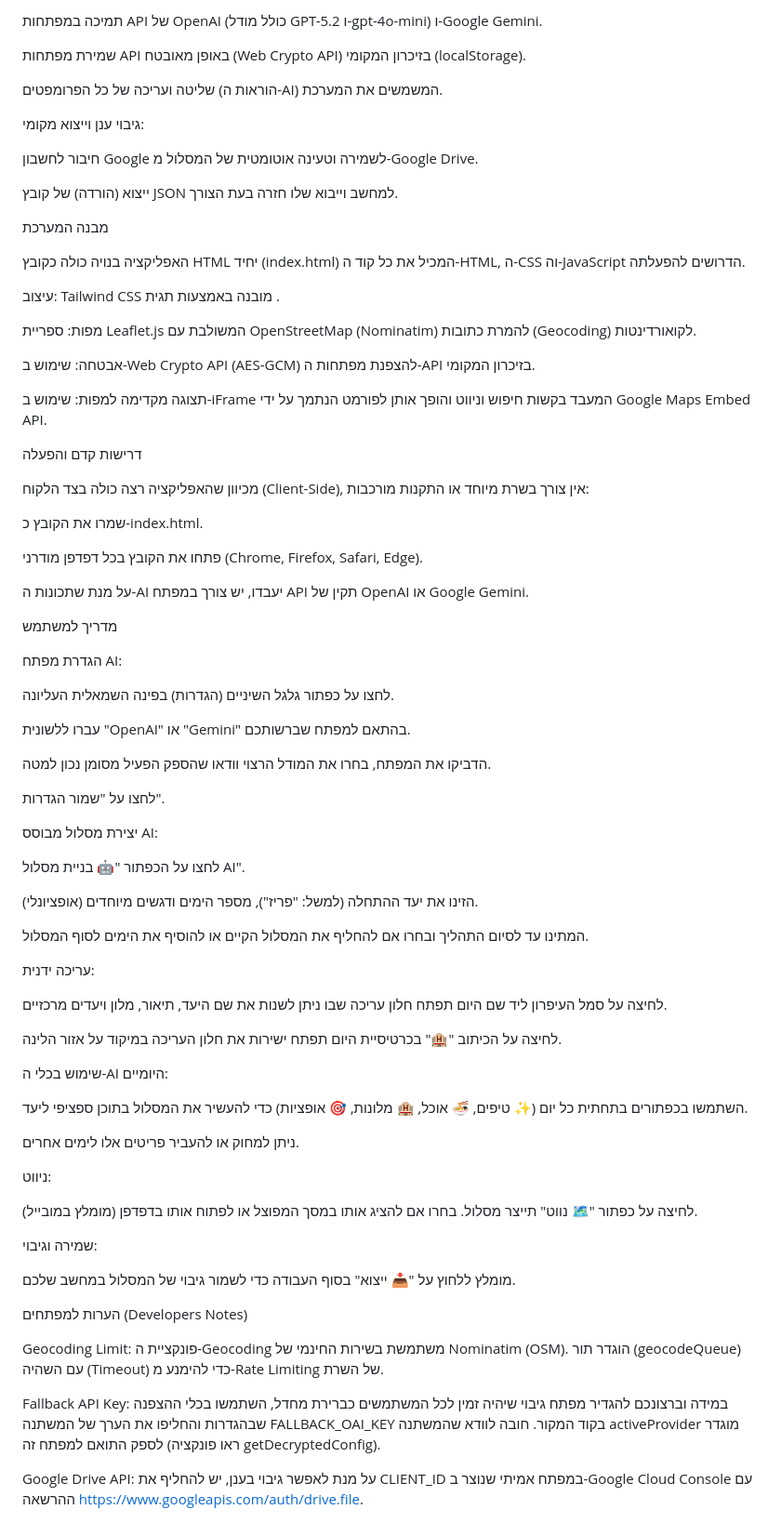
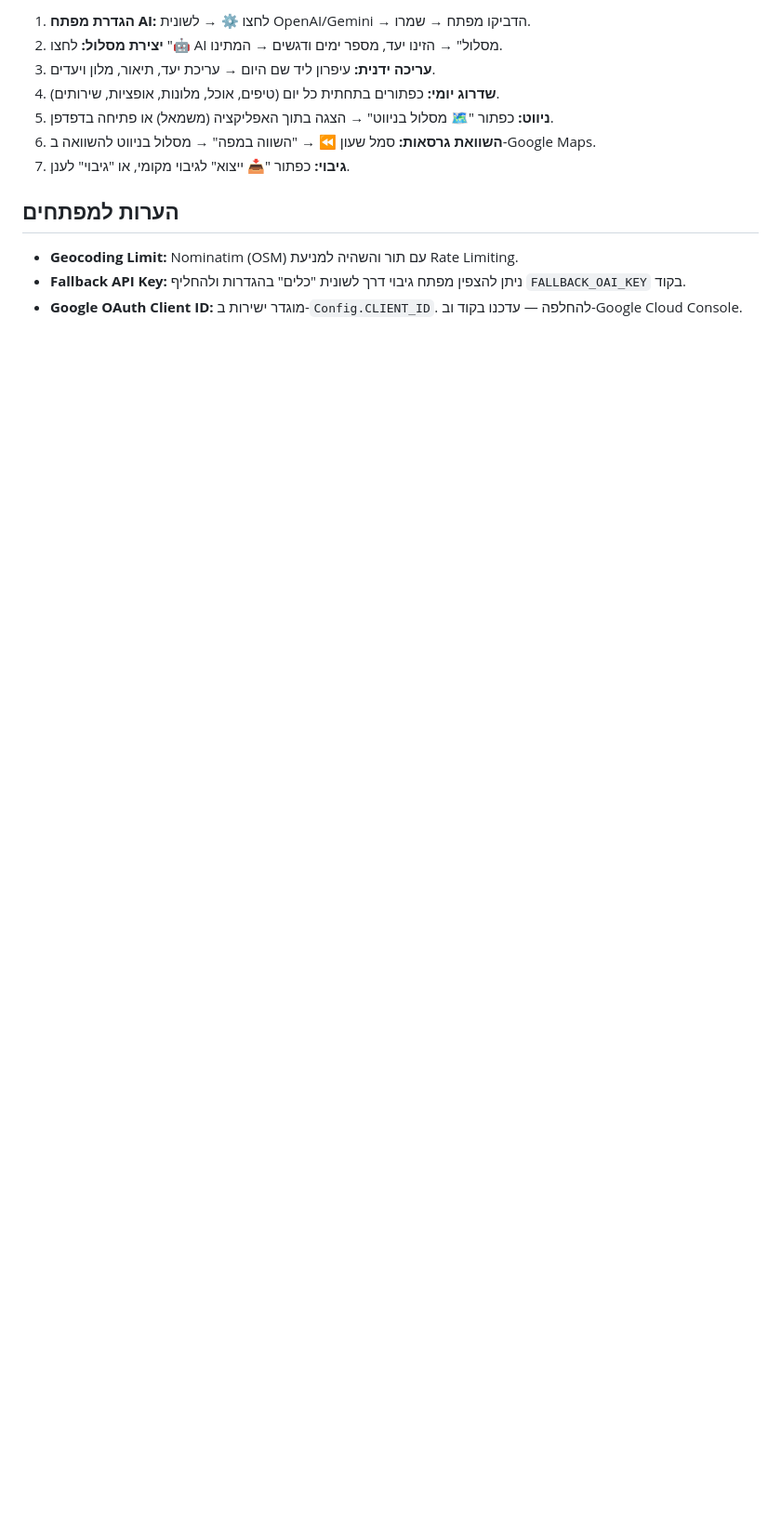
Before and after one commit to A-Jud/vietnam-2026-planner, a Markdown page: README.md, the part around one of its changes. Shown at 93% size. GitHub-like rendering; blank space fills up the shorter version.

```diff
--- a/README.md
+++ b/README.md
@@ -32,82 +61,14 @@ https://a-jud.github.io/vietnam-2026-planner/
 
-תמיכה במפתחות API של OpenAI (כולל מודל GPT-5.2 ו-gpt-4o-mini) ו-Google Gemini.
+1. **הגדרת מפתח AI:** לחצו ⚙️ → לשונית OpenAI/Gemini → הדביקו מפתח → שמרו.
+2. **יצירת מסלול:** לחצו "🤖 AI מסלול" → הזינו יעד, מספר ימים ודגשים → המתינו.
+3. **עריכה ידנית:** עיפרון ליד שם היום → עריכת יעד, תיאור, מלון ויעדים.
+4. **שדרוג יומי:** כפתורים בתחתית כל יום (טיפים, אוכל, מלונות, אופציות, שירותים).
+5. **ניווט:** כפתור "🗺️ מסלול בניווט" → הצגה בתוך האפליקציה (משמאל) או פתיחה בדפדפן.
+6. **השוואת גרסאות:** סמל שעון ⏪ → "השווה במפה" → מסלול בניווט להשוואה ב-Google Maps.
+7. **גיבוי:** כפתור "📥 ייצוא" לגיבוי מקומי, או "גיבוי" לענן.
 
-שמירת מפתחות API באופן מאובטח (Web Crypto API) בזיכרון המקומי (localStorage).
+## הערות למפתחים
 
-שליטה ועריכה של כל הפרומפטים (הוראות ה-AI) המשמשים את המערכת.
-
-גיבוי ענן וייצוא מקומי:
-
-חיבור לחשבון Google לשמירה וטעינה אוטומטית של המסלול מ-Google Drive.
-
-ייצוא (הורדה) של קובץ JSON למחשב וייבוא שלו חזרה בעת הצורך.
-
-מבנה המערכת
-
-האפליקציה בנויה כולה כקובץ HTML יחיד (index.html) המכיל את כל קוד ה-HTML, ה-CSS וה-JavaScript הדרושים להפעלתה.
-
-עיצוב: Tailwind CSS מובנה באמצעות תגית <script>.
-
-מפות: ספריית Leaflet.js המשולבת עם OpenStreetMap (Nominatim) להמרת כתובות (Geocoding) לקואורדינטות.
-
-אבטחה: שימוש ב-Web Crypto API (AES-GCM) להצפנת מפתחות ה-API בזיכרון המקומי.
-
-תצוגה מקדימה למפות: שימוש ב-iFrame המעבד בקשות חיפוש וניווט והופך אותן לפורמט הנתמך על ידי Google Maps Embed API.
-
-דרישות קדם והפעלה
-
-מכיוון שהאפליקציה רצה כולה בצד הלקוח (Client-Side), אין צורך בשרת מיוחד או התקנות מורכבות:
-
-שמרו את הקובץ כ-index.html.
-
-פתחו את הקובץ בכל דפדפן מודרני (Chrome, Firefox, Safari, Edge).
-
-על מנת שתכונות ה-AI יעבדו, יש צורך במפתח API תקין של OpenAI או Google Gemini.
-
-מדריך למשתמש
-
-הגדרת מפתח AI:
-
-לחצו על כפתור גלגל השיניים (הגדרות) בפינה השמאלית העליונה.
-
-עברו ללשונית "OpenAI" או "Gemini" בהתאם למפתח שברשותכם.
-
-הדביקו את המפתח, בחרו את המודל הרצוי וודאו שהספק הפעיל מסומן נכון למטה.
-
-לחצו על "שמור הגדרות".
-
-יצירת מסלול מבוסס AI:
-
-לחצו על הכפתור "🤖 בניית מסלול AI".
-
-הזינו את יעד ההתחלה (למשל: "פריז"), מספר הימים ודגשים מיוחדים (אופציונלי).
-
-המתינו עד לסיום התהליך ובחרו אם להחליף את המסלול הקיים או להוסיף את הימים לסוף המסלול.
-
-עריכה ידנית:
-
-לחיצה על סמל העיפרון ליד שם היום תפתח חלון עריכה שבו ניתן לשנות את שם היעד, תיאור, מלון ויעדים מרכזיים.
-
-לחיצה על הכיתוב "🏨" בכרטיסיית היום תפתח ישירות את חלון העריכה במיקוד על אזור הלינה.
-
-שימוש בכלי ה-AI היומיים:
-
-השתמשו בכפתורים בתחתית כל יום (✨ טיפים, 🍜 אוכל, 🏨 מלונות, 🎯 אופציות) כדי להעשיר את המסלול בתוכן ספציפי ליעד.
-
-ניתן למחוק או להעביר פריטים אלו לימים אחרים.
-
-ניווט:
-
-לחיצה על כפתור "🗺️ נווט" תייצר מסלול. בחרו אם להציג אותו במסך המפוצל או לפתוח אותו בדפדפן (מומלץ במובייל).
-
-שמירה וגיבוי:
-
-מומלץ ללחוץ על "📥 ייצוא" בסוף העבודה כדי לשמור גיבוי של המסלול במחשב שלכם.
-
-הערות למפתחים (Developers Notes)
-
-Geocoding Limit: פונקציית ה-Geocoding משתמשת בשירות החינמי של Nominatim (OSM). הוגדר תור (geocodeQueue) עם השהיה (Timeout) כדי להימנע מ-Rate Limiting של השרת.
-
-Fallback API Key: במידה וברצונכם להגדיר מפתח גיבוי שיהיה זמין לכל המשתמשים כברירת מחדל, השתמשו בכלי ההצפנה שבהגדרות והחליפו את הערך של המשתנה FALLBACK_OAI_KEY בקוד המקור. חובה לוודא שהמשתנה activeProvider מוגדר לספק התואם למפתח זה (ראו פונקציה getDecryptedConfig).
-
-Google Drive API: על מנת לאפשר גיבוי בענן, יש להחליף את CLIENT_ID במפתח אמיתי שנוצר ב-Google Cloud Console עם ההרשאה https://www.googleapis.com/auth/drive.file.
+- **Geocoding Limit:** Nominatim (OSM) עם תור והשהיה למניעת Rate Limiting.
+- **Fallback API Key:** ניתן להצפין מפתח גיבוי דרך לשונית "כלים" בהגדרות ולהחליף `FALLBACK_OAI_KEY` בקוד.
+- **Google OAuth Client ID:** מוגדר ישירות ב-`Config.CLIENT_ID`. להחלפה — עדכנו בקוד וב-Google Cloud Console.
```
Also changed, not shown: other parts of README.md (+43 -14 lines), CHANGELOG.md (added, +81 -0 lines).
